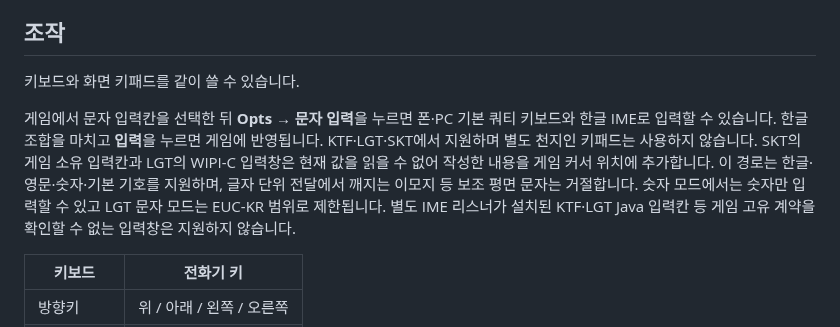
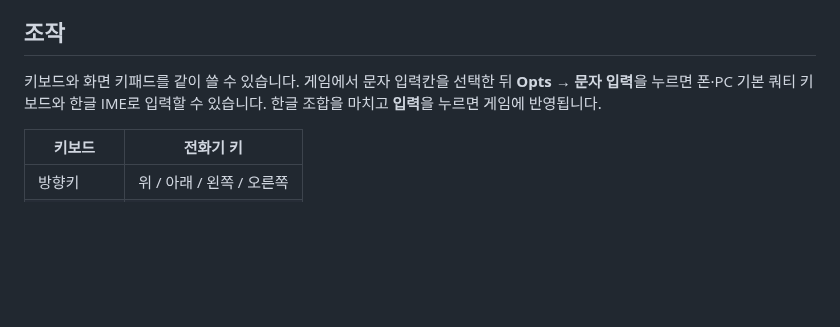
Before and after one commit to movingwoo/wfeature, a Markdown page: README.md, the part around the change. Drawn GitHub-style; blank space fills up the shorter version.

Commit message:
Remove duplicate text input instructions
Removed duplicate instructions for inputting text in the game.

```diff
--- a/README.md
+++ b/README.md
@@ -151,8 +151,7 @@ Windows에서 `make` 없이 실행하는 방법은 [`docs/running.md`](docs/runn
 ## 조작
 
 키보드와 화면 키패드를 같이 쓸 수 있습니다.
-
-게임에서 문자 입력칸을 선택한 뒤 **Opts → 문자 입력**을 누르면 폰·PC 기본 쿼티 키보드와 한글 IME로 입력할 수 있습니다. 한글 조합을 마치고 **입력**을 누르면 게임에 반영됩니다. KTF·LGT·SKT에서 지원하며 별도 천지인 키패드는 사용하지 않습니다. SKT의 게임 소유 입력칸과 LGT의 WIPI-C 입력창은 현재 값을 읽을 수 없어 작성한 내용을 게임 커서 위치에 추가합니다. 이 경로는 한글·영문·숫자·기본 기호를 지원하며, 글자 단위 전달에서 깨지는 이모지 등 보조 평면 문자는 거절합니다. 숫자 모드에서는 숫자만 입력할 수 있고 LGT 문자 모드는 EUC-KR 범위로 제한됩니다. 별도 IME 리스너가 설치된 KTF·LGT Java 입력칸 등 게임 고유 계약을 확인할 수 없는 입력창은 지원하지 않습니다.
+게임에서 문자 입력칸을 선택한 뒤 **Opts → 문자 입력**을 누르면 폰·PC 기본 쿼티 키보드와 한글 IME로 입력할 수 있습니다. 한글 조합을 마치고 **입력**을 누르면 게임에 반영됩니다.
 
 | 키보드 | 전화기 키 |
 |---|---|
```
